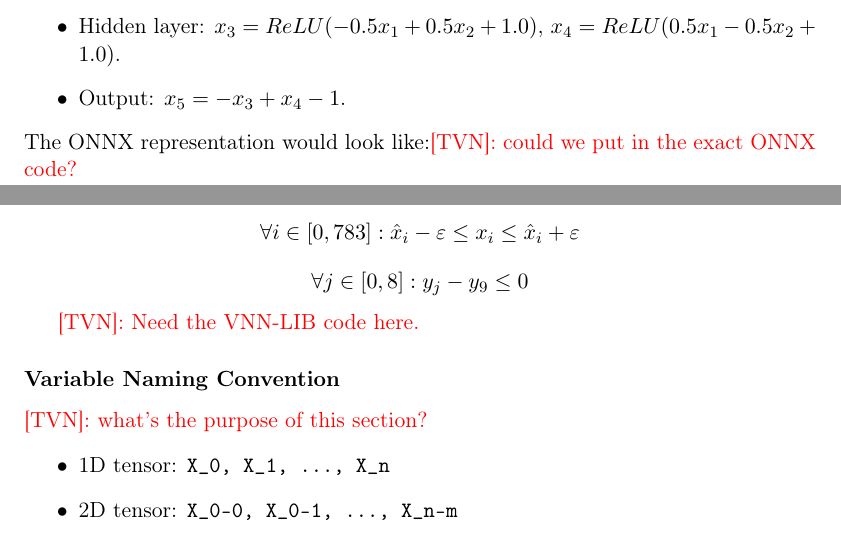
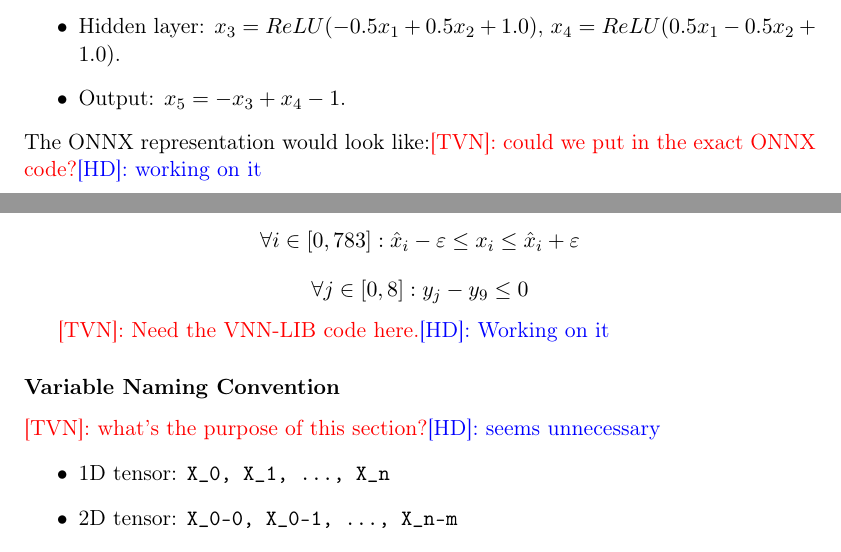
Before and after one commit to dynaroars/book_nnv, a LaTeX thesis (book.tex): two parts of pages 15 and 17 of 72, joined at a grey line, cut so that both start at the same text. Compiled offline with pdfLaTeX.

Commit message:
Updates from Overleaf

```diff
--- a/book.tex
+++ b/book.tex
@@ -668,7 +668,7 @@ Specifically, VNN-LIB defines a common format for the following components:
     \item Hidden layer: $x_3 = ReLU(-0.5x_1 + 0.5x_2 + 1.0)$, $x_4 = ReLU(0.5x_1 - 0.5x_2 + 1.0)$.
     \item Output: $x_5 = -x_3 + x_4 - 1$.
 \end{itemize}
-The ONNX representation would look like:\tvn{could we put in the exact ONNX code?}
+The ONNX representation would look like:\tvn{could we put in the exact ONNX code?}\hd{working on it}
 
 \begin{lstlisting}[basicstyle=\ttfamily\scriptsize]
 (opset_version 13)
@@ -740,10 +740,10 @@ A robustness property around a sample $\hat{x}$ classified as class 9:
 \forall j \in [0,8] : y_j - y_9 \leq 0
 \]
 
-\tvn{Need the VNN-LIB code here.}
+\tvn{Need the VNN-LIB code here.}\hd{Working on it}
 \end{example}
 
-\subsubsection*{Variable Naming Convention}\tvn{what's the purpose of this section?}
+\subsubsection*{Variable Naming Convention}\tvn{what's the purpose of this section?}\hd{seems unnecessary}
 \begin{itemize}
     \item 1D tensor: \texttt{X\_0, X\_1, ..., X\_n}
     \item 2D tensor: \texttt{X\_0-0, X\_0-1, ..., X\_n-m}
```
Also changed, not shown: figure/2-generator-zonotope.png (renamed from 2-generator-zonotope.png), figure/2_layers_example.png (renamed from 2_layers_example.png), figure/zonotope_and_interval.png (renamed from zonotope_and_interval.png), figure/zonotope_vs_interval.png (renamed from zonotope_vs_interval.png), book.tex (8 more changed lines).
